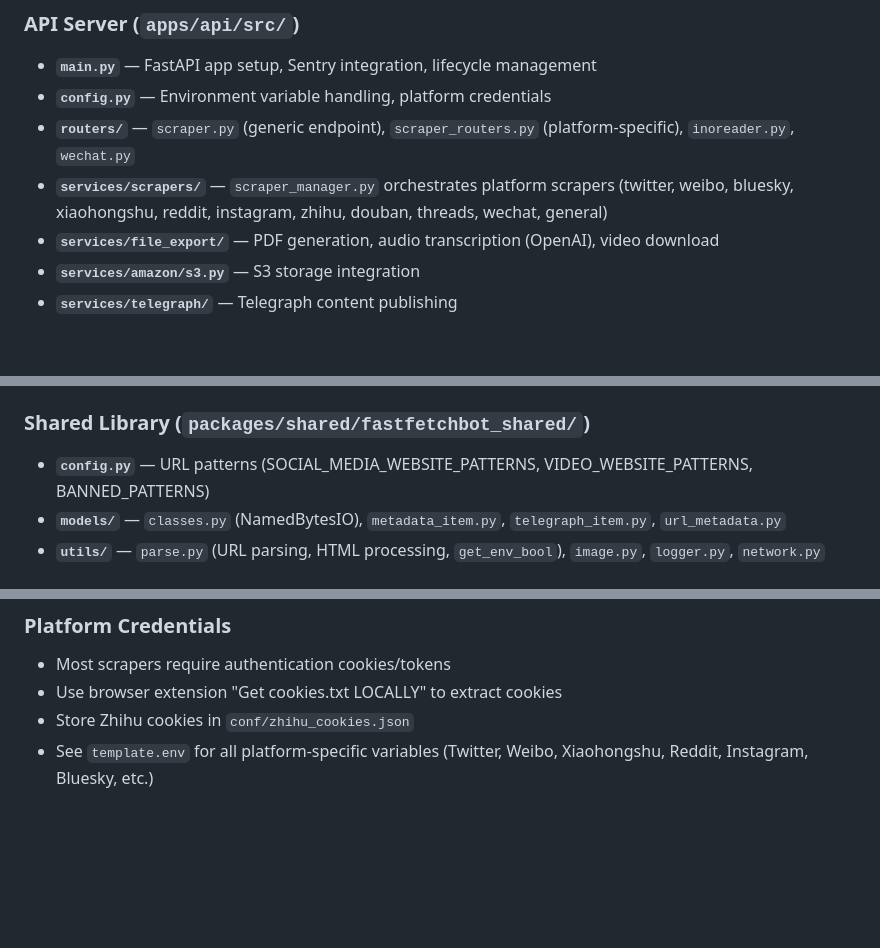
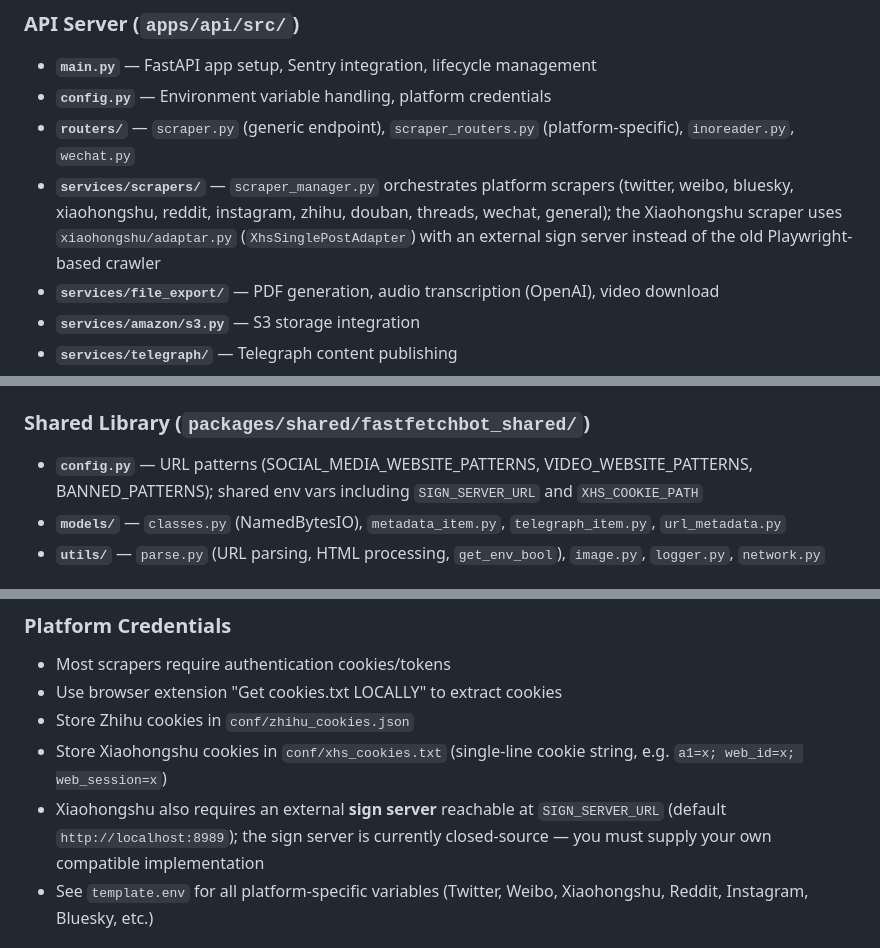
Before and after one commit to aturret/FastFetchBot, a Markdown page: CLAUDE.md, 3 parts joined by grey strips. Rendered like a GitHub page; blank space fills up the shorter version.

```diff
--- a/CLAUDE.md
+++ b/CLAUDE.md
@@ -33,7 +33,7 @@ The Telegram Bot communicates with the API server over HTTP (`API_SERVER_URL`).
 - **`main.py`** — FastAPI app setup, Sentry integration, lifecycle management
 - **`config.py`** — Environment variable handling, platform credentials
 - **`routers/`** — `scraper.py` (generic endpoint), `scraper_routers.py` (platform-specific), `inoreader.py`, `wechat.py`
-- **`services/scrapers/`** — `scraper_manager.py` orchestrates platform scrapers (twitter, weibo, bluesky, xiaohongshu, reddit, instagram, zhihu, douban, threads, wechat, general)
+- **`services/scrapers/`** — `scraper_manager.py` orchestrates platform scrapers (twitter, weibo, bluesky, xiaohongshu, reddit, instagram, zhihu, douban, threads, wechat, general); the Xiaohongshu scraper uses `xiaohongshu/adaptar.py` (`XhsSinglePostAdapter`) with an external sign server instead of the old Playwright-based crawler
 - **`services/file_export/`** — PDF generation, audio transcription (OpenAI), video download
 - **`services/amazon/s3.py`** — S3 storage integration
 - **`services/telegraph/`** — Telegraph content publishing
@@ -50,7 +50,7 @@ The Telegram Bot communicates with the API server over HTTP (`API_SERVER_URL`).
 
 ### Shared Library (`packages/shared/fastfetchbot_shared/`)
 
-- **`config.py`** — URL patterns (SOCIAL_MEDIA_WEBSITE_PATTERNS, VIDEO_WEBSITE_PATTERNS, BANNED_PATTERNS)
+- **`config.py`** — URL patterns (SOCIAL_MEDIA_WEBSITE_PATTERNS, VIDEO_WEBSITE_PATTERNS, BANNED_PATTERNS); shared env vars including `SIGN_SERVER_URL` and `XHS_COOKIE_PATH`
 - **`models/`** — `classes.py` (NamedBytesIO), `metadata_item.py`, `telegraph_item.py`, `url_metadata.py`
 - **`utils/`** — `parse.py` (URL parsing, HTML processing, `get_env_bool`), `image.py`, `logger.py`, `network.py`
 
@@ -128,6 +128,8 @@ See `template.env` for a complete reference. Key variables:
 - Most scrapers require authentication cookies/tokens
 - Use browser extension "Get cookies.txt LOCALLY" to extract cookies
 - Store Zhihu cookies in `conf/zhihu_cookies.json`
+- Store Xiaohongshu cookies in `conf/xhs_cookies.txt` (single-line cookie string, e.g. `a1=x; web_id=x; web_session=x`)
+- Xiaohongshu also requires an external **sign server** reachable at `SIGN_SERVER_URL` (default `http://localhost:8989`); the sign server is currently closed-source — you must supply your own compatible implementation
 - See `template.env` for all platform-specific variables (Twitter, Weibo, Xiaohongshu, Reddit, Instagram, Bluesky, etc.)
 
 ### Database
```
Also changed, not shown: README.md (+39 -3 lines).
